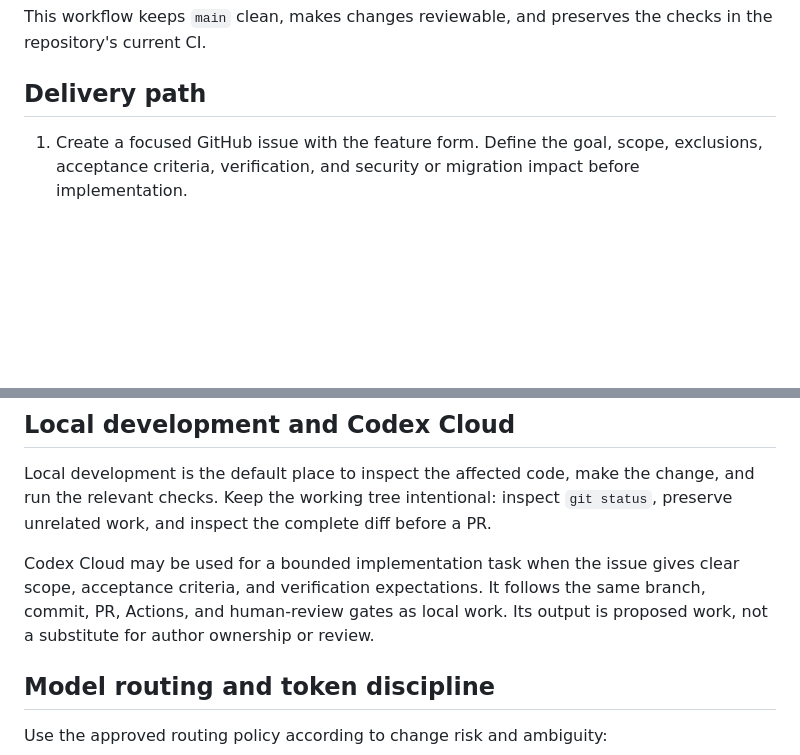
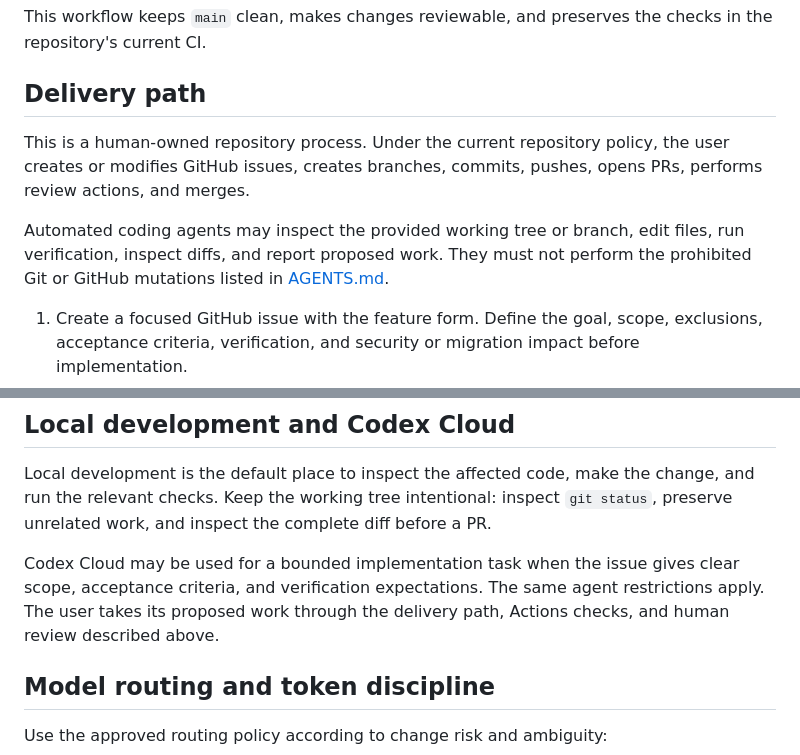
Before and after one commit to Pavel404-dev/Mealio, a Markdown page: docs/development-workflow.md, 2 parts joined by grey strips. GitHub-like rendering; blank space fills up the shorter version.

Commit message:
docs(workflow): clarify human-owned delivery steps

```diff
--- a/docs/development-workflow.md
+++ b/docs/development-workflow.md
@@ -4,6 +4,14 @@ This workflow keeps `main` clean, makes changes reviewable, and preserves the
 checks in the repository's current CI.
 
 ## Delivery path
+
+This is a human-owned repository process. Under the current repository policy,
+the user creates or modifies GitHub issues, creates branches, commits, pushes,
+opens PRs, performs review actions, and merges.
+
+Automated coding agents may inspect the provided working tree or branch, edit
+files, run verification, inspect diffs, and report proposed work. They must not
+perform the prohibited Git or GitHub mutations listed in [AGENTS.md](../AGENTS.md).
 
 1. Create a focused GitHub issue with the feature form. Define the goal, scope,
    exclusions, acceptance criteria, verification, and security or migration
@@ -38,9 +46,9 @@ change, and run the relevant checks. Keep the working tree intentional: inspect
 PR.
 
 Codex Cloud may be used for a bounded implementation task when the issue gives
-clear scope, acceptance criteria, and verification expectations. It follows the
-same branch, commit, PR, Actions, and human-review gates as local work. Its
-output is proposed work, not a substitute for author ownership or review.
+clear scope, acceptance criteria, and verification expectations. The same agent
+restrictions apply. The user takes its proposed work through the delivery path,
+Actions checks, and human review described above.
 
 ## Model routing and token discipline
 
```
Also changed, not shown: AGENTS.md (+2 -1 lines).
